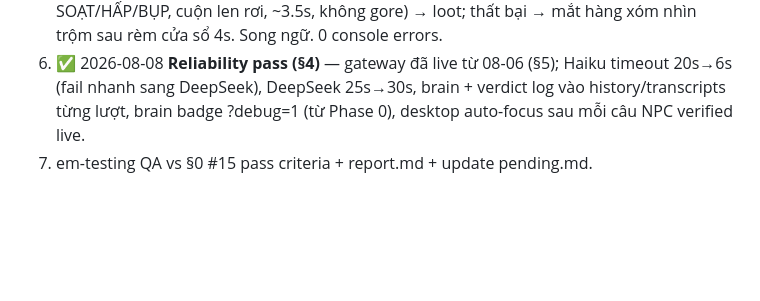
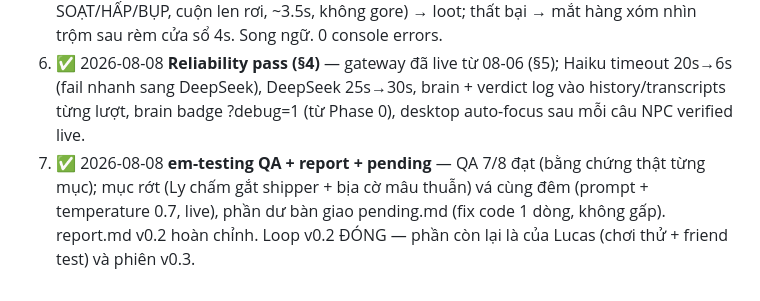
Before and after one commit to imnumber1234/xom-dom-hong-game, a Markdown page: plan-v0.2.md, the part around the change. Drawn GitHub-style; blank space fills up the shorter version.

Commit message:
xom-dom-hong v0.2: tick bước 7/7 plan — loop v0.2 đóng, còn lại là playtest của Lucas + phiên v0.3
Co-Authored-By: Claude Fable 5 <noreply@anthropic.com>

```diff
--- a/plan-v0.2.md
+++ b/plan-v0.2.md
@@ -121,4 +121,4 @@ Voice interruptions both directions (needs streaming STT — v0.3 research) · s
 4. ✅ 2026-08-08 **EN/VN toggle (§0 #10)** — LIVE + verified: 🇻🇳/🇬🇧 trên intro (lưu localStorage), NPC bilingual (greetings_en + chỉ thị EN trong system prompt, giữ chêm "trời ơi/nha"), thought + hint quân sư theo ngôn ngữ, STT theo (webspeech en-US · Whisper ?lang=en), tutorial Bà Năm song ngữ, chữ UI chính swap. Probe EN thật trên Haiku OK. Ghi chú: thought EN đôi khi lai VN (Haiku) — theo dõi ở QA.
 5. ✅ 2026-08-08 **Kill scene + curtain fail (§0 #4, §2)** — LIVE + smoke-tested: cửa mở → nút CẮN (không auto-thắng) → màn silhouette gốc tự vẽ (2 bóng đen rượt 3 lượt dưới trăng, SOẠT/HẤP/BỤP, cuộn len rơi, ~3.5s, không gore) → loot; thất bại → mắt hàng xóm nhìn trộm sau rèm cửa sổ 4s. Song ngữ. 0 console errors.
 6. ✅ 2026-08-08 **Reliability pass (§4)** — gateway đã live từ 08-06 (§5); Haiku timeout 20s→6s (fail nhanh sang DeepSeek), DeepSeek 25s→30s, brain + verdict log vào history/transcripts từng lượt, brain badge ?debug=1 (từ Phase 0), desktop auto-focus sau mỗi câu NPC verified live.
-7. em-testing QA vs §0 #15 pass criteria + report.md + update pending.md.
+7. ✅ 2026-08-08 **em-testing QA + report + pending** — QA 7/8 đạt (bằng chứng thật từng mục); mục rớt (Ly chấm gắt shipper + bịa cờ mâu thuẫn) vá cùng đêm (prompt + temperature 0.7, live), phần dư bàn giao pending.md (fix code 1 dòng, không gấp). report.md v0.2 hoàn chỉnh. Loop v0.2 ĐÓNG — phần còn lại là của Lucas (chơi thử + friend test) và phiên v0.3.
```
